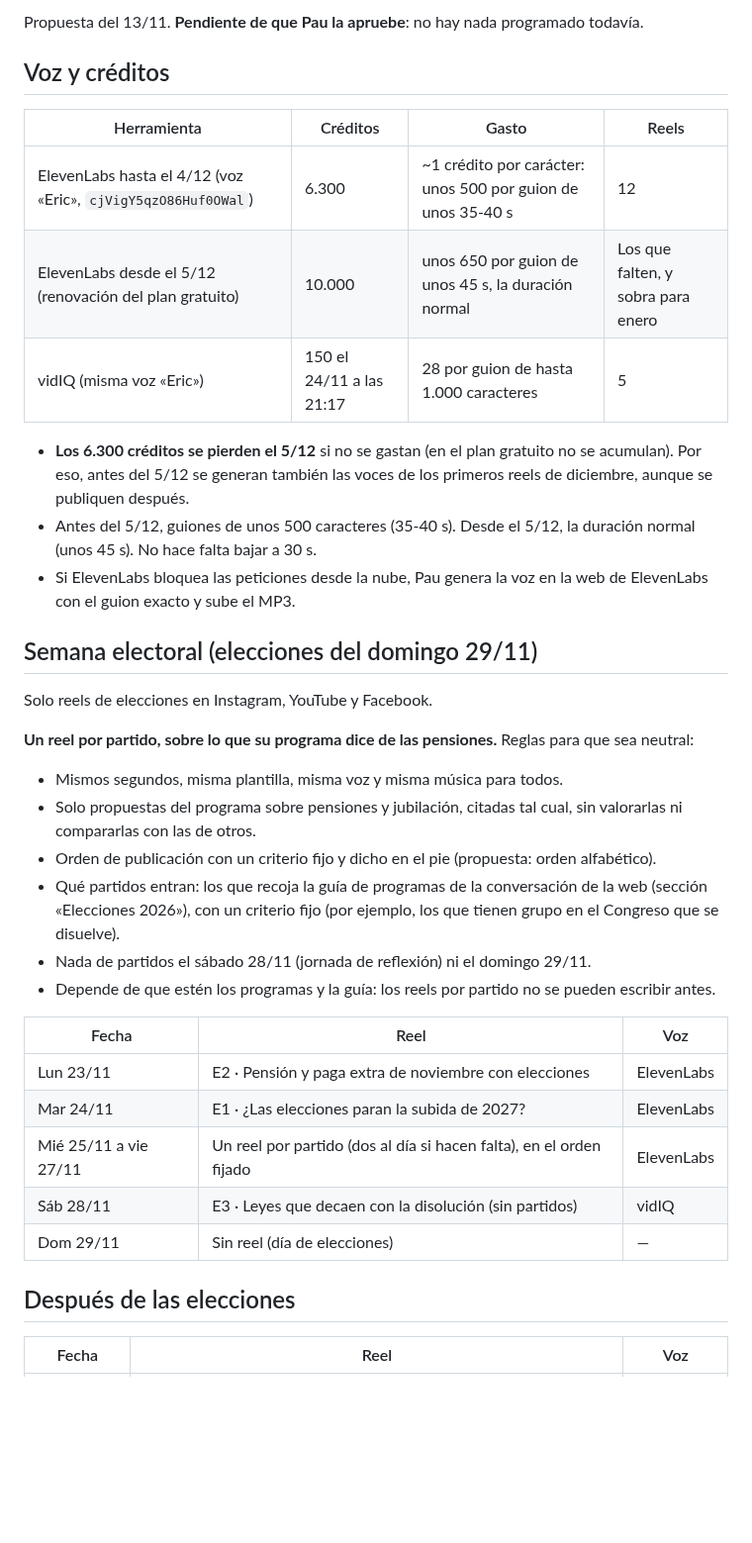
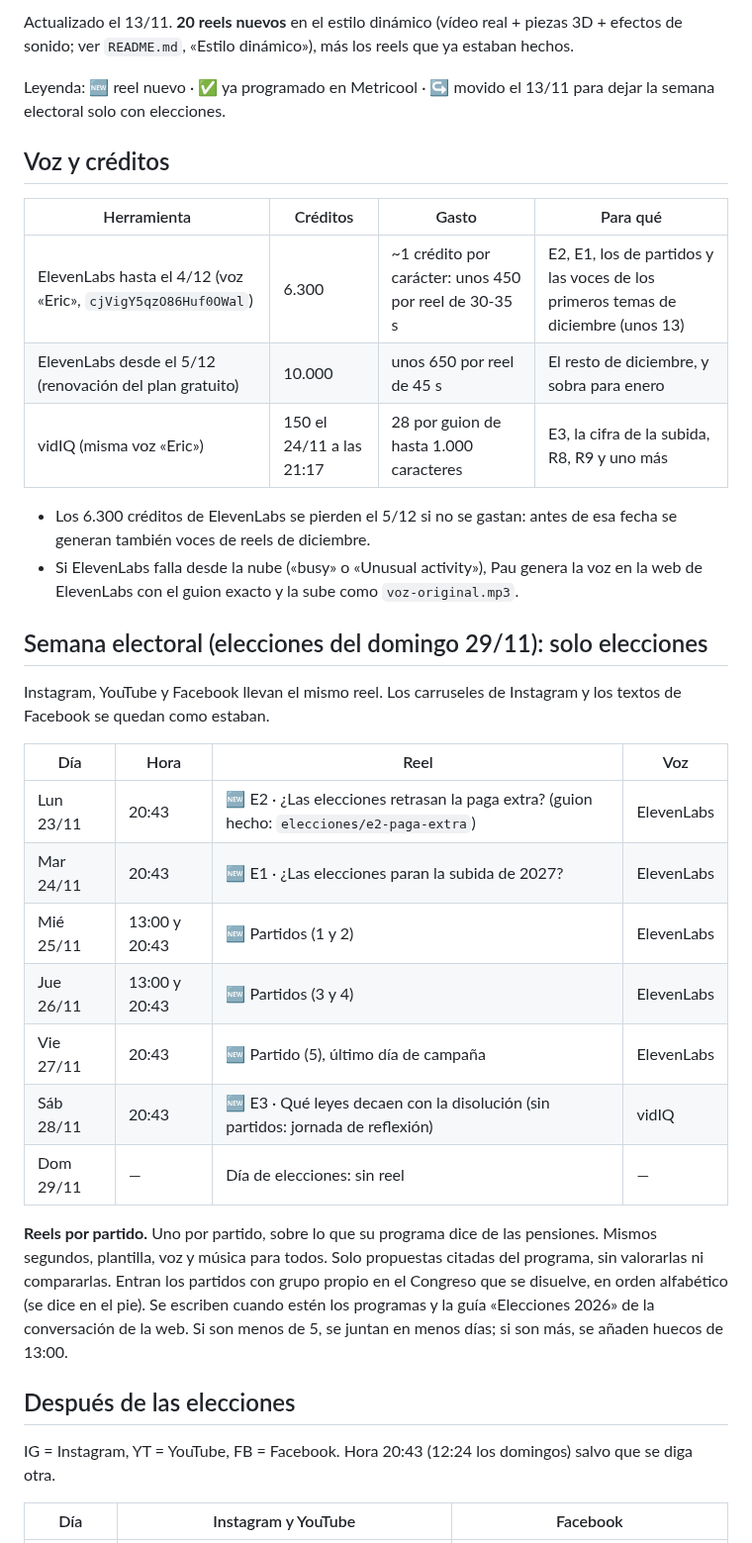
Before and after one commit to plobatoic/Jubilometro, a Markdown page: redes/reels/PLAN-20-REELS.md, the part around one of its changes. Shown at 99% size. Rendered like a GitHub page; blank space fills up the shorter version.

Commit message:
Plan de reels: calendario completo del 23/11 al 22/12
Co-Authored-By: Claude Opus 5.5 <noreply@anthropic.com>
Claude-Session: https://claude.ai/code/session_01KzuJZCfdoA6iUXPdR5YjrT

```diff
--- a/redes/reels/PLAN-20-REELS.md
+++ b/redes/reels/PLAN-20-REELS.md
@@ -2,40 +2,38 @@
 
-Propuesta del 13/11. **Pendiente de que Pau la apruebe**: no hay nada programado todavía.
+Actualizado el 13/11. **20 reels nuevos** en el estilo dinámico (vídeo real + piezas 3D + efectos de sonido; ver `README.md`, «Estilo dinámico»), más los reels que ya estaban hechos.
+
+Leyenda: 🆕 reel nuevo · ✅ ya programado en Metricool · ↪ movido el 13/11 para dejar la semana electoral solo con elecciones.
 
 ## Voz y créditos
 
-| Herramienta | Créditos | Gasto | Reels |
+| Herramienta | Créditos | Gasto | Para qué |
 |---|---|---|---|
-| ElevenLabs hasta el 4/12 (voz «Eric», `cjVigY5qzO86Huf0OWal`) | 6.300 | ~1 crédito por carácter: unos 500 por guion de unos 35-40 s | 12 |
-| ElevenLabs desde el 5/12 (renovación del plan gratuito) | 10.000 | unos 650 por guion de unos 45 s, la duración normal | Los que falten, y sobra para enero |
-| vidIQ (misma voz «Eric») | 150 el 24/11 a las 21:17 | 28 por guion de hasta 1.000 caracteres | 5 |
+| ElevenLabs hasta el 4/12 (voz «Eric», `cjVigY5qzO86Huf0OWal`) | 6.300 | ~1 crédito por carácter: unos 450 por reel de 30-35 s | E2, E1, los de partidos y las voces de los primeros temas de diciembre (unos 13) |
+| ElevenLabs desde el 5/12 (renovación del plan gratuito) | 10.000 | unos 650 por reel de 45 s | El resto de diciembre, y sobra para enero |
+| vidIQ (misma voz «Eric») | 150 el 24/11 a las 21:17 | 28 por guion de hasta 1.000 caracteres | E3, la cifra de la subida, R8, R9 y uno más |
 
-- **Los 6.300 créditos se pierden el 5/12** si no se gastan (en el plan gratuito no se acumulan). Por eso, antes del 5/12 se generan también las voces de los primeros reels de diciembre, aunque se publiquen después.
-- Antes del 5/12, guiones de unos 500 caracteres (35-40 s). Desde el 5/12, la duración normal (unos 45 s). No hace falta bajar a 30 s.
-- Si ElevenLabs bloquea las peticiones desde la nube, Pau genera la voz en la web de ElevenLabs con el guion exacto y sube el MP3.
+- Los 6.300 créditos de ElevenLabs se pierden el 5/12 si no se gastan: antes de esa fecha se generan también voces de reels de diciembre.
+- Si ElevenLabs falla desde la nube («busy» o «Unusual activity»), Pau genera la voz en la web de ElevenLabs con el guion exacto y la sube como `voz-original.mp3`.
 
-## Semana electoral (elecciones del domingo 29/11)
+## Semana electoral (elecciones del domingo 29/11): solo elecciones
 
-Solo reels de elecciones en Instagram, YouTube y Facebook.
+Instagram, YouTube y Facebook llevan el mismo reel. Los carruseles de Instagram y los textos de Facebook se quedan como estaban.
 
-**Un reel por partido, sobre lo que su programa dice de las pensiones.** Reglas para que sea neutral:
+| Día | Hora | Reel | Voz |
+|---|---|---|---|
+| Lun 23/11 | 20:43 | 🆕 E2 · ¿Las elecciones retrasan la paga extra? (guion hecho: `elecciones/e2-paga-extra`) | ElevenLabs |
+| Mar 24/11 | 20:43 | 🆕 E1 · ¿Las elecciones paran la subida de 2027? | ElevenLabs |
+| Mié 25/11 | 13:00 y 20:43 | 🆕 Partidos (1 y 2) | ElevenLabs |
+| Jue 26/11 | 13:00 y 20:43 | 🆕 Partidos (3 y 4) | ElevenLabs |
+| Vie 27/11 | 20:43 | 🆕 Partido (5), último día de campaña | ElevenLabs |
+| Sáb 28/11 | 20:43 | 🆕 E3 · Qué leyes decaen con la disolución (sin partidos: jornada de reflexión) | vidIQ |
+| Dom 29/11 | — | Día de elecciones: sin reel | — |
 
-- Mismos segundos, misma plantilla, misma voz y misma música para todos.
-- Solo propuestas del programa sobre pensiones y jubilación, citadas tal cual, sin valorarlas ni compararlas con las de otros.
-- Orden de publicación con un criterio fijo y dicho en el pie (propuesta: orden alfabético).
-- Qué partidos entran: los que recoja la guía de programas de la conversación de la web (sección «Elecciones 2026»), con un criterio fijo (por ejemplo, los que tienen grupo en el Congreso que se disuelve).
-- Nada de partidos el sábado 28/11 (jornada de reflexión) ni el domingo 29/11.
-- Depende de que estén los programas y la guía: los reels por partido no se pueden escribir antes.
-
-| Fecha | Reel | Voz |
-|---|---|---|
-| Lun 23/11 | E2 · Pensión y paga extra de noviembre con elecciones | ElevenLabs |
-| Mar 24/11 | E1 · ¿Las elecciones paran la subida de 2027? | ElevenLabs |
-| Mié 25/11 a vie 27/11 | Un reel por partido (dos al día si hacen falta), en el orden fijado | ElevenLabs |
-| Sáb 28/11 | E3 · Leyes que decaen con la disolución (sin partidos) | vidIQ |
-| Dom 29/11 | Sin reel (día de elecciones) | — |
+**Reels por partido.** Uno por partido, sobre lo que su programa dice de las pensiones. Mismos segundos, plantilla, voz y música para todos. Solo propuestas citadas del programa, sin valorarlas ni compararlas. Entran los partidos con grupo propio en el Congreso que se disuelve, en orden alfabético (se dice en el pie). Se escriben cuando estén los programas y la guía «Elecciones 2026» de la conversación de la web. Si son menos de 5, se juntan en menos días; si son más, se añaden huecos de 13:00.
 
 ## Después de las elecciones
 
-| Fecha | Reel | Voz |
+IG = Instagram, YT = YouTube, FB = Facebook. Hora 20:43 (12:24 los domingos) salvo que se diga otra.
+
+| Día | Instagram y YouTube | Facebook |
 |---|---|---|
```
Also changed, not shown: other parts of redes/reels/PLAN-20-REELS.md (+35 -10 lines).
